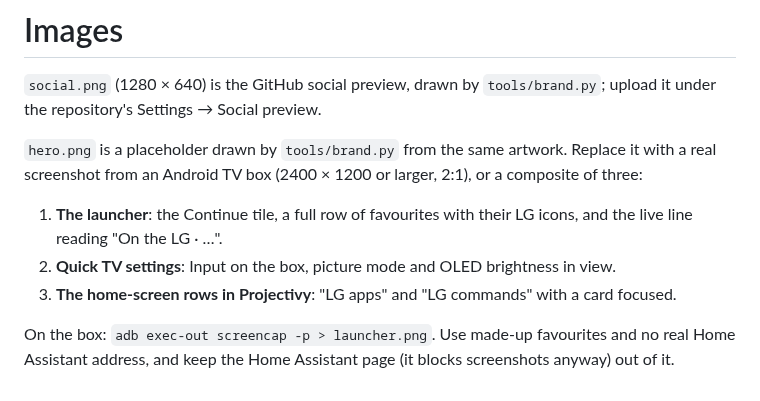
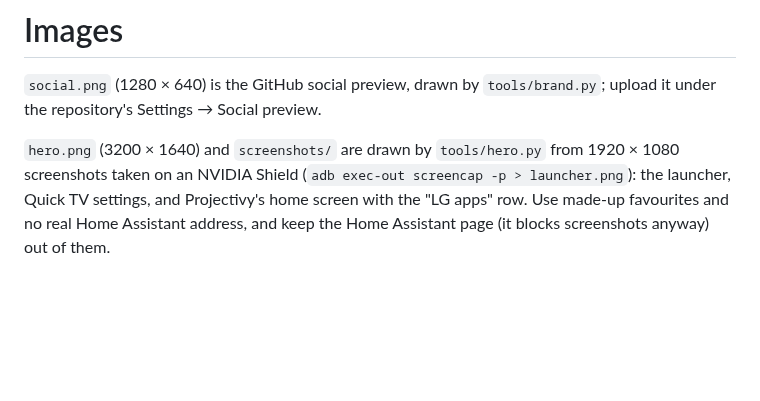
Before and after one commit to HaydenGriffin/prism, a Markdown page: docs/images/README.md, the part around the change. Drawn GitHub-style; blank space fills up the shorter version.

```diff
--- a/docs/images/README.md
+++ b/docs/images/README.md
@@ -3,13 +3,7 @@
 `social.png` (1280 × 640) is the GitHub social preview, drawn by `tools/brand.py`; upload it under the
 repository's Settings → Social preview.
 
-`hero.png` is a placeholder drawn by `tools/brand.py` from the same artwork. Replace it with a real screenshot
-from an Android TV box (2400 × 1200 or larger, 2:1), or a composite of three:
-
-1. **The launcher**: the Continue tile, a full row of favourites with their LG icons, and the live line reading
-   "On the LG · …".
-2. **Quick TV settings**: Input on the box, picture mode and OLED brightness in view.
-3. **The home-screen rows in Projectivy**: "LG apps" and "LG commands" with a card focused.
-
-On the box: `adb exec-out screencap -p > launcher.png`. Use made-up favourites and no real Home Assistant address,
-and keep the Home Assistant page (it blocks screenshots anyway) out of it.
+`hero.png` (3200 × 1640) and `screenshots/` are drawn by `tools/hero.py` from 1920 × 1080 screenshots taken on an
+NVIDIA Shield (`adb exec-out screencap -p > launcher.png`): the launcher, Quick TV settings, and Projectivy's home
+screen with the "LG apps" row. Use made-up favourites and no real Home Assistant address, and keep the Home
+Assistant page (it blocks screenshots anyway) out of them.
```
Also changed, not shown: README.md (+15 -2 lines), docs/brand/README.md (+1 -1 lines), docs/images/hero.png, docs/images/screenshots/home-rows.png (added), docs/images/screenshots/launcher.png (added), docs/images/screenshots/quick-settings.png (added), 2 other files.
